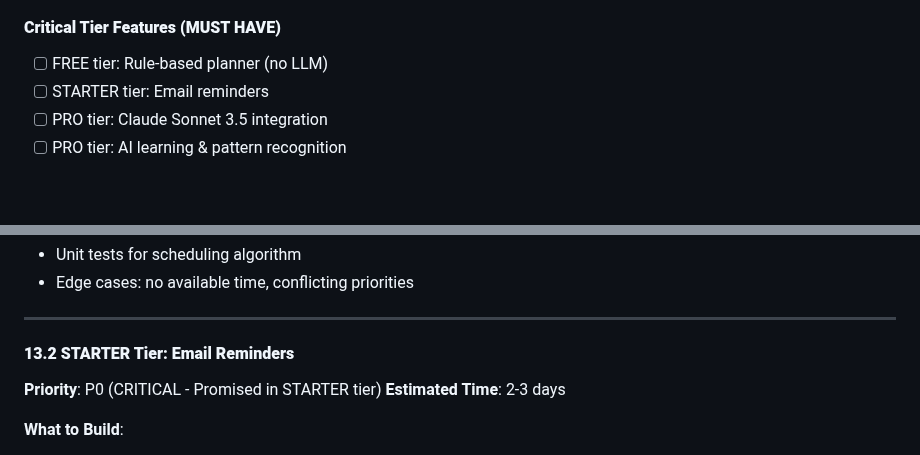
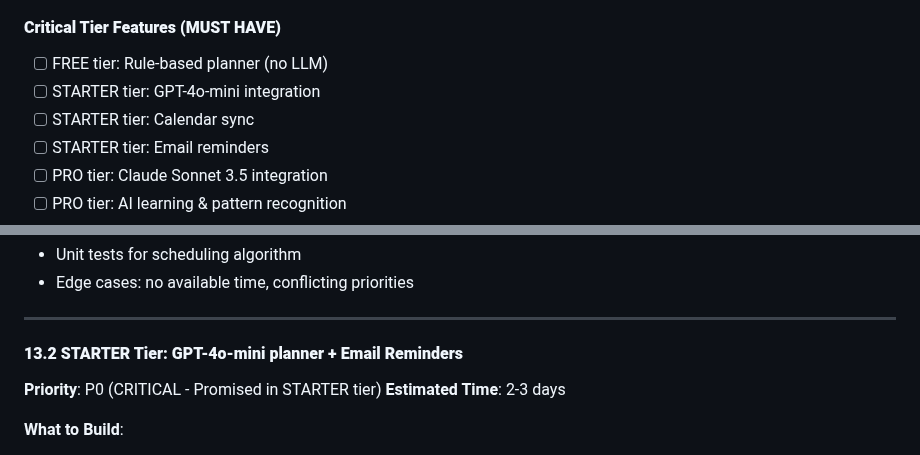
Before and after one commit to MohamedAbirou/microplanner-v2, a Markdown page: FEATURE_ROADMAP.md, 2 parts joined by grey strips. Drawn GitHub-style; blank space fills up the shorter version.

```diff
--- a/FEATURE_ROADMAP.md
+++ b/FEATURE_ROADMAP.md
@@ -27,6 +27,8 @@
 
 #### **Critical Tier Features (MUST HAVE)**
 - [ ] FREE tier: Rule-based planner (no LLM)
+- [ ] STARTER tier: GPT-4o-mini integration
+- [ ] STARTER tier: Calendar sync
 - [ ] STARTER tier: Email reminders
 - [ ] PRO tier: Claude Sonnet 3.5 integration
 - [ ] PRO tier: AI learning & pattern recognition
@@ -106,7 +108,7 @@ export class RuleBasedPlannerService {
 
 ---
 
-#### **13.2 STARTER Tier: Email Reminders**
+#### **13.2 STARTER Tier: GPT-4o-mini planner + Email Reminders**
 **Priority**: P0 (CRITICAL - Promised in STARTER tier)
 **Estimated Time**: 2-3 days
 
```
